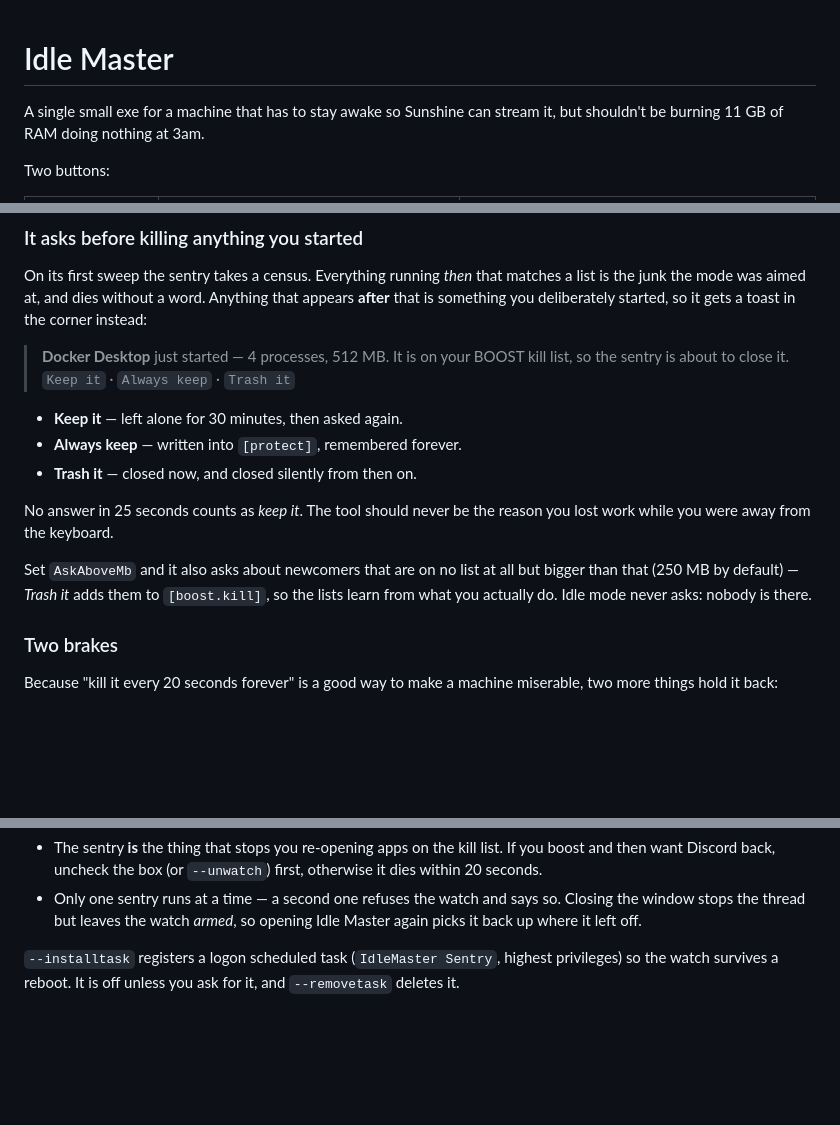
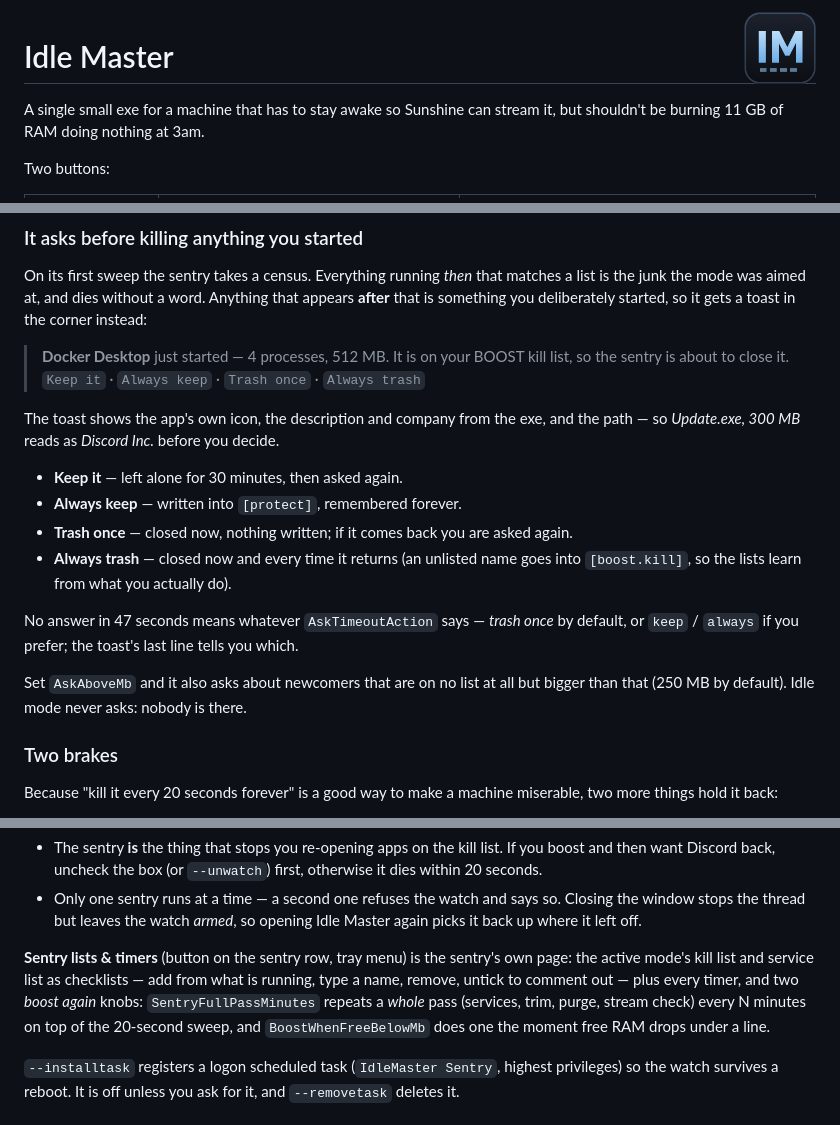
Before and after one commit to Mild-Solvent/Iddle-Master, a Markdown page: README.md, 3 parts joined by grey strips. GitHub-like rendering; pictures changed too: docs/icon.png (added); blank space fills up the shorter version.

```diff
--- a/README.md
+++ b/README.md
@@ -1,3 +1,5 @@
+<img src="docs/icon.png" width="72" align="right" alt="Idle Master">
+
 # Idle Master
 
 A single small exe for a machine that has to stay awake so Sunshine can stream it,
@@ -133,18 +135,22 @@ gets a toast in the corner instead:
 
 > **Docker Desktop** just started — 4 processes, 512 MB.
 > It is on your BOOST kill list, so the sentry is about to close it.
-> `Keep it` · `Always keep` · `Trash it`
+> `Keep it` · `Always keep` · `Trash once` · `Always trash`
+
+The toast shows the app's own icon, the description and company from the exe, and
+the path — so *Update.exe, 300 MB* reads as *Discord Inc.* before you decide.
 
 - **Keep it** — left alone for 30 minutes, then asked again.
 - **Always keep** — written into `[protect]`, remembered forever.
-- **Trash it** — closed now, and closed silently from then on.
+- **Trash once** — closed now, nothing written; if it comes back you are asked again.
+- **Always trash** — closed now and every time it returns (an unlisted name goes
+  into `[boost.kill]`, so the lists learn from what you actually do).
 
-No answer in 25 seconds counts as *keep it*. The tool should never be the reason
-you lost work while you were away from the keyboard.
+No answer in 47 seconds means whatever `AskTimeoutAction` says — *trash once* by
+default, or `keep` / `always` if you prefer; the toast's last line tells you which.
 
 Set `AskAboveMb` and it also asks about newcomers that are on no list at all but
-bigger than that (250 MB by default) — *Trash it* adds them to `[boost.kill]`, so
-the lists learn from what you actually do. Idle mode never asks: nobody is there.
+bigger than that (250 MB by default). Idle mode never asks: nobody is there.
 
 ### Two brakes
 
@@ -172,6 +178,13 @@ Two things worth knowing before you leave it on:
 - Only one sentry runs at a time — a second one refuses the watch and says so.
   Closing the window stops the thread but leaves the watch *armed*, so opening
   Idle Master again picks it back up where it left off.
+
+**Sentry lists & timers** (button on the sentry row, tray menu) is the sentry's
+own page: the active mode's kill list and service list as checklists — add from
+what is running, type a name, remove, untick to comment out — plus every timer,
+and two *boost again* knobs: `SentryFullPassMinutes` repeats a *whole* pass
+(services, trim, purge, stream check) every N minutes on top of the 20-second
+sweep, and `BoostWhenFreeBelowMb` does one the moment free RAM drops under a line.
 
 `--installtask` registers a logon scheduled task (`IdleMaster Sentry`, highest
 privileges) so the watch survives a reboot. It is off unless you ask for it, and
```
Also changed, not shown: 16 other files.
